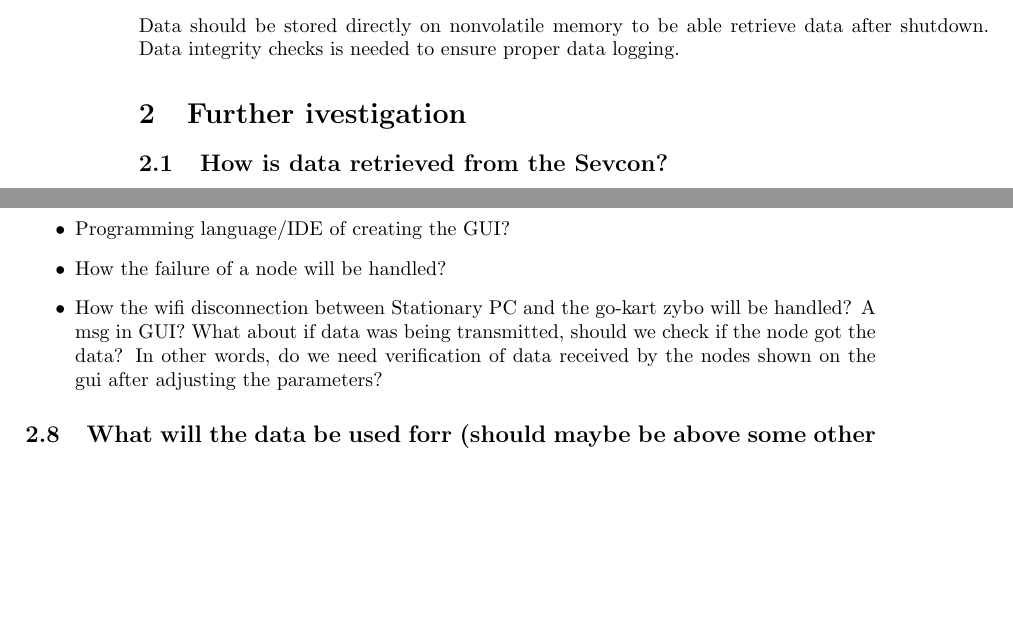
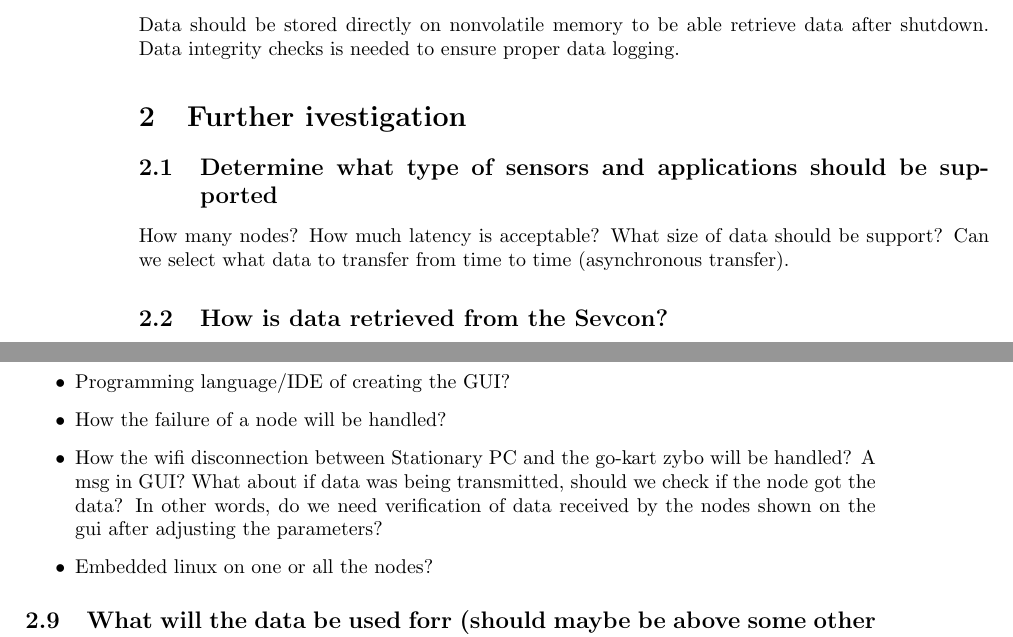
Before and after one commit to dieseld23/SEM2PRO, a LaTeX document (report/main.tex, which reads report/sections/systemdescription.tex): two parts of pages 5 and 6 of 7, joined at a grey line, cut so that both start at the same text, the shorter picture padded with empty space. Compiled offline with pdfLaTeX.

Commit message:
Keep committing

```diff
--- a/report/sections/systemdescription.tex
+++ b/report/sections/systemdescription.tex
@@ -50,6 +50,9 @@ Data integrity checks is needed to ensure proper data logging.
 
 \section{Further ivestigation}
 
+
+\subsection{Determine what type of sensors and applications should be supported}
+How many nodes? How much latency is acceptable? What size of data should be support? Can we select what data to transfer from time to time (asynchronous transfer).
 
 \subsection{How is data retrieved from the Sevcon?}
 Will be continued....!
@@ -114,6 +117,7 @@ the go-kart?
 \item Programming language/IDE of creating the GUI?
 \item How the failure of a node will be handled?
 \item How the wifi disconnection between Stationary PC and the go-kart zybo will be handled? A msg in GUI? What about if data was being transmitted, should we check if the node got the data? In other words, do we need verification of data received by the nodes shown on the gui after adjusting the parameters?
+\item Embedded linux on one or all the nodes?
 
 \end{itemize}
 
```
